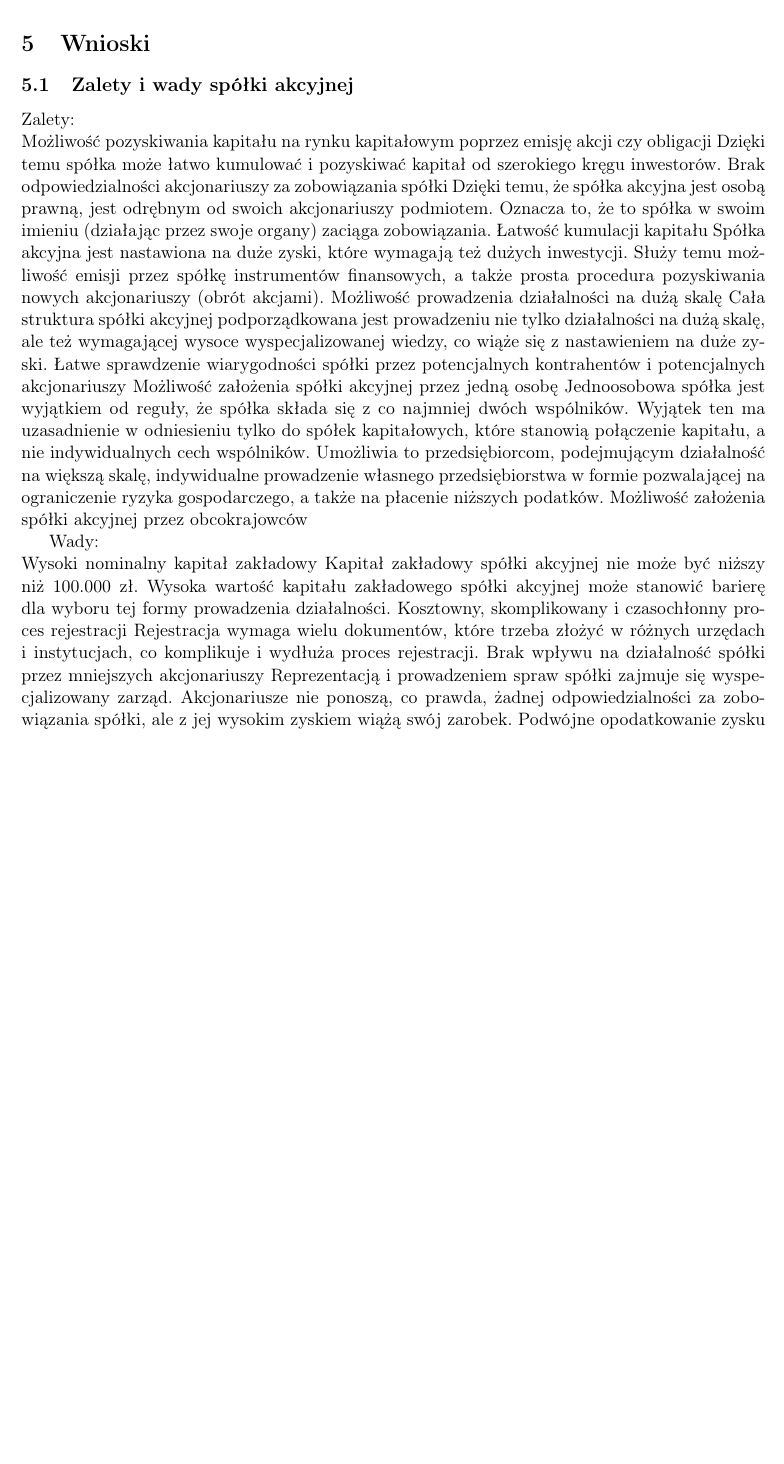
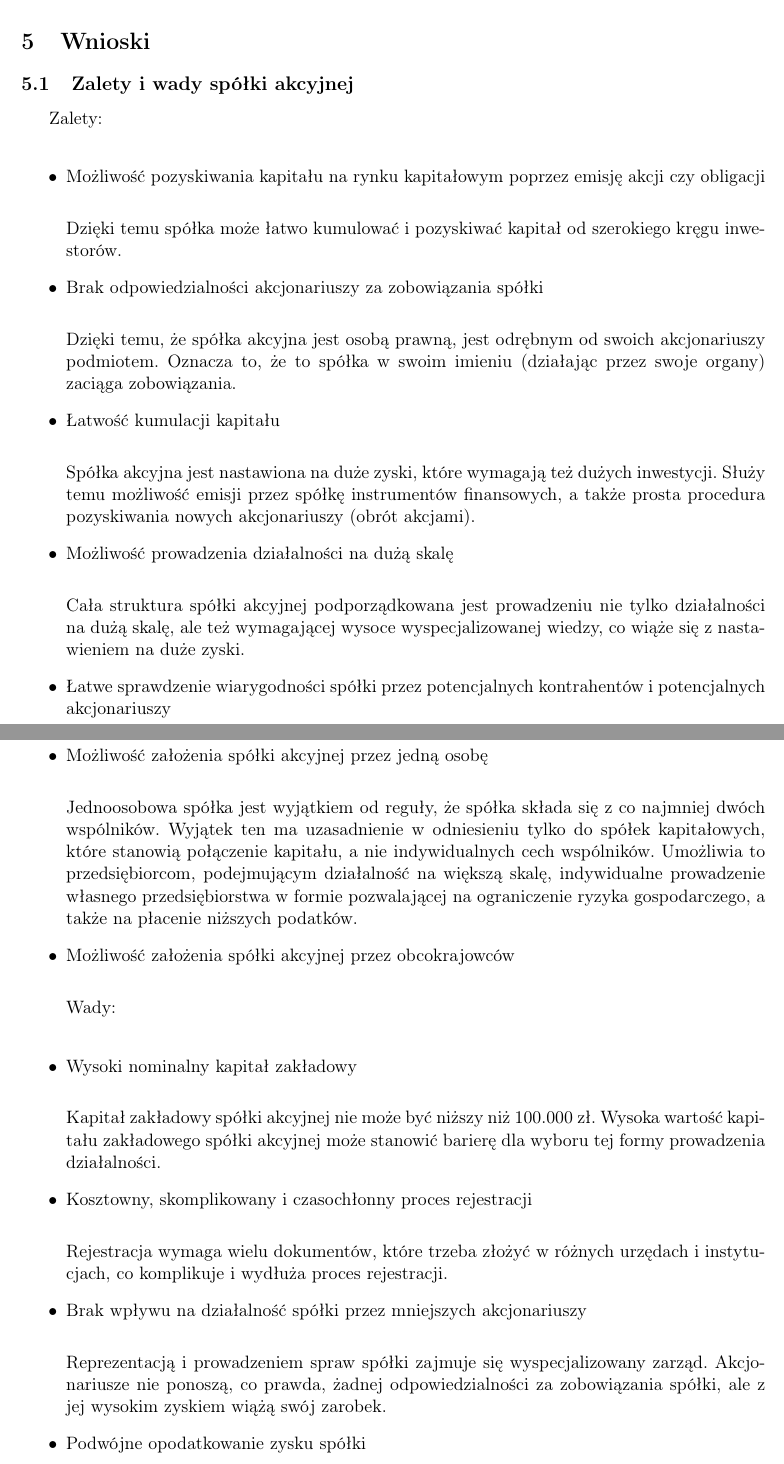
Before and after one commit to Dylek/AP, a LaTeX document (Prawo projekt/spółka akcyjna.tex): part of page 9 of 10 before the commit and two parts of pages 9 and 10 of 11 after it, the two joined at a grey line, cut so that both start at the same text, the shorter picture padded with empty space. Compiled offline with pdfLaTeX.

Commit message:
wady i zalety

```diff
--- a/Prawo projekt/spółka akcyjna.tex
+++ b/Prawo projekt/spółka akcyjna.tex
@@ -365,25 +365,38 @@ umowa o prace
 \section{Wnioski}
 
 \subsection{Zalety i wady spółki akcyjnej}
+\indent
+
 Zalety:\\
-Możliwość pozyskiwania kapitału na rynku kapitałowym poprzez emisję akcji czy obligacji
+\begin{itemize}
+\item Możliwość pozyskiwania kapitału na rynku kapitałowym poprzez emisję akcji czy obligacji\\
+
 Dzięki temu spółka może łatwo kumulować i pozyskiwać kapitał od szerokiego kręgu inwestorów.
-Brak odpowiedzialności akcjonariuszy za zobowiązania spółki
+\item Brak odpowiedzialności akcjonariuszy za zobowiązania spółki\\
+
 Dzięki temu, że spółka akcyjna jest osobą prawną, jest odrębnym od swoich akcjonariuszy podmiotem. Oznacza to, że to spółka w swoim imieniu (działając przez swoje organy) zaciąga zobowiązania.
-Łatwość kumulacji kapitału
+\item Łatwość kumulacji kapitału\\
+
 Spółka akcyjna jest nastawiona na duże zyski, które wymagają też dużych inwestycji. Służy temu możliwość emisji przez spółkę instrumentów finansowych, a także prosta procedura pozyskiwania nowych akcjonariuszy (obrót akcjami).
-Możliwość prowadzenia działalności na dużą skalę
+\item Możliwość prowadzenia działalności na dużą skalę\\
+
 Cała struktura spółki akcyjnej podporządkowana jest prowadzeniu nie tylko działalności na dużą skalę, ale też wymagającej wysoce wyspecjalizowanej wiedzy, co wiąże się z nastawieniem na duże zyski.
-Łatwe sprawdzenie wiarygodności spółki przez potencjalnych 			kontrahentów i potencjalnych akcjonariuszy
-Możliwość założenia spółki akcyjnej przez jedną osobę
+\item Łatwe sprawdzenie wiarygodności spółki przez potencjalnych kontrahentów i potencjalnych akcjonariuszy\\
+
+\item Możliwość założenia spółki akcyjnej przez jedną osobę\\
+
 Jednoosobowa spółka jest wyjątkiem od reguły, że spółka składa się z co najmniej dwóch wspólników. Wyjątek ten ma uzasadnienie w odniesieniu tylko do spółek kapitałowych, które stanowią połączenie kapitału, a nie indywidualnych cech wspólników. Umożliwia to  przedsiębiorcom, podejmującym działalność na większą skalę, indywidualne prowadzenie własnego przedsiębiorstwa w formie pozwalającej na ograniczenie ryzyka gospodarczego, a także na płacenie niższych podatków.
-Możliwość założenia spółki akcyjnej przez obcokrajowców
+\item Możliwość założenia spółki akcyjnej przez obcokrajowców\\
+
 
 Wady:\\
-Wysoki nominalny kapitał zakładowy
+\item Wysoki nominalny kapitał zakładowy\\
+
 Kapitał zakładowy spółki akcyjnej nie może być niższy niż 100.000 zł. Wysoka wartość kapitału zakładowego spółki akcyjnej może stanowić barierę dla wyboru tej formy prowadzenia działalności.
-Kosztowny, skomplikowany i czasochłonny proces rejestracji
+\item Kosztowny, skomplikowany i czasochłonny proces rejestracji\\
+
 Rejestracja wymaga wielu dokumentów, które trzeba złożyć w różnych urzędach i instytucjach, co komplikuje i wydłuża proces rejestracji.
-Brak wpływu na działalność spółki przez mniejszych akcjonariuszy
+\item Brak wpływu na działalność spółki przez mniejszych akcjonariuszy\\
+
 Reprezentacją i prowadzeniem spraw spółki zajmuje się wyspecjalizowany zarząd. Akcjonariusze nie ponoszą, co prawda, żadnej odpowiedzialności za zobowiązania spółki, ale z jej wysokim zyskiem wiążą swój zarobek.
-Podwójne opodatkowanie zysku spółki
+\item Podwójne opodatkowanie zysku spółki\\
```
Also changed, not shown: Prawo projekt/spółka akcyjna.tex (19 more changed lines).
